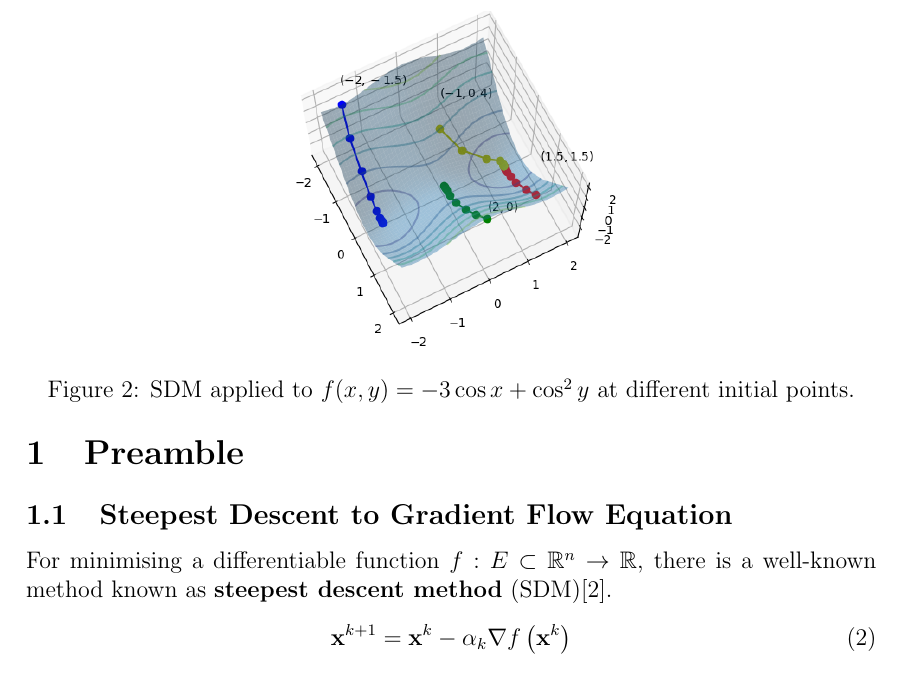
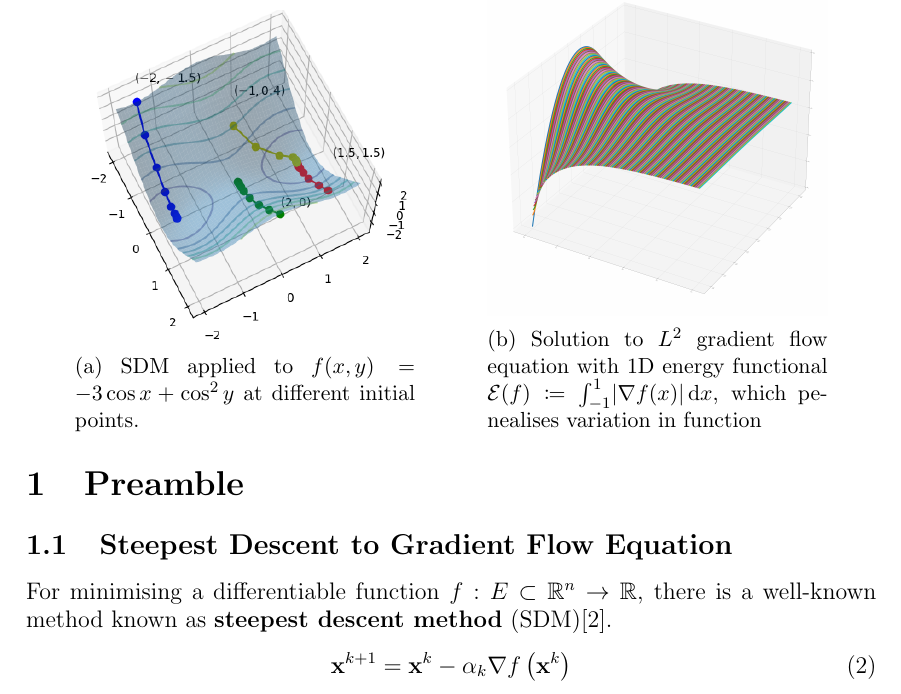
Before and after one commit to pauljoohyunkim/partC_Dissertation, a LaTeX thesis (dissertation/dissertation.tex, which reads dissertation/sections/preamble.tex): part of page 4 of 6 before the commit and part of page 4 of 7 after it, cut at the place of the change. Compiled offline with pdfLaTeX.

Commit message:
Gradient Flow visual

```diff
--- a/dissertation/dissertation.tex
+++ b/dissertation/dissertation.tex
@@ -14,6 +14,8 @@
 
 \usepackage[textheight=22.5cm, textwidth=15cm]{geometry}
 \usepackage[]{graphicx}
+\usepackage{caption}
+\usepackage{subcaption}
 \usepackage[]{amsmath}
 \usepackage{amssymb}
 \usepackage{mathtools}
--- a/dissertation/sections/preamble.tex
+++ b/dissertation/sections/preamble.tex
@@ -13,9 +13,17 @@ with specified step size $\alpha_k > 0$,
 reducing the value at evaluation of $f$.
 \begin{figure}[tbp]
     \centering
-    \includegraphics[scale=0.6]{sections/preambleImgs/sdm}
-    \caption{SDM applied to $f(x,y) = -3 \cos x + \cos^2 y$ at different initial points.}
-    \label{fig: SDM}
+    \begin{subfigure}[b]{0.4\textwidth}
+        \includegraphics[width=\textwidth]{sections/preambleImgs/sdm}
+        \caption{SDM applied to $f(x,y) = -3 \cos x + \cos^2 y$ at different initial points.}
+        \label{fig: SDM}
+    \end{subfigure}
+    \hspace{1cm}
+    \begin{subfigure}[b]{0.4\textwidth}
+        \includegraphics[width=\textwidth]{sections/preambleImgs/gf}
+        \caption{Solution to $L^2$ gradient flow equation with 1D energy functional $\mathcal{E} (f) \coloneqq \int_{-1}^1 \abs{\nabla f(x)} \intd x$, which penealises variation in function}
+        \label{fig: GF}
+    \end{subfigure}
 \end{figure}
 Note that in general, this method is not guaranteed to find the minimiser.
 On the other hand, convergence is guaranteed under certain assumptions, for example, convexity and $L$-smoothness with a certain choice of step size $\alpha_k$.
```
Also changed, not shown: dissertation/sections/preambleImgs/gf.png (added), 2 other files.
